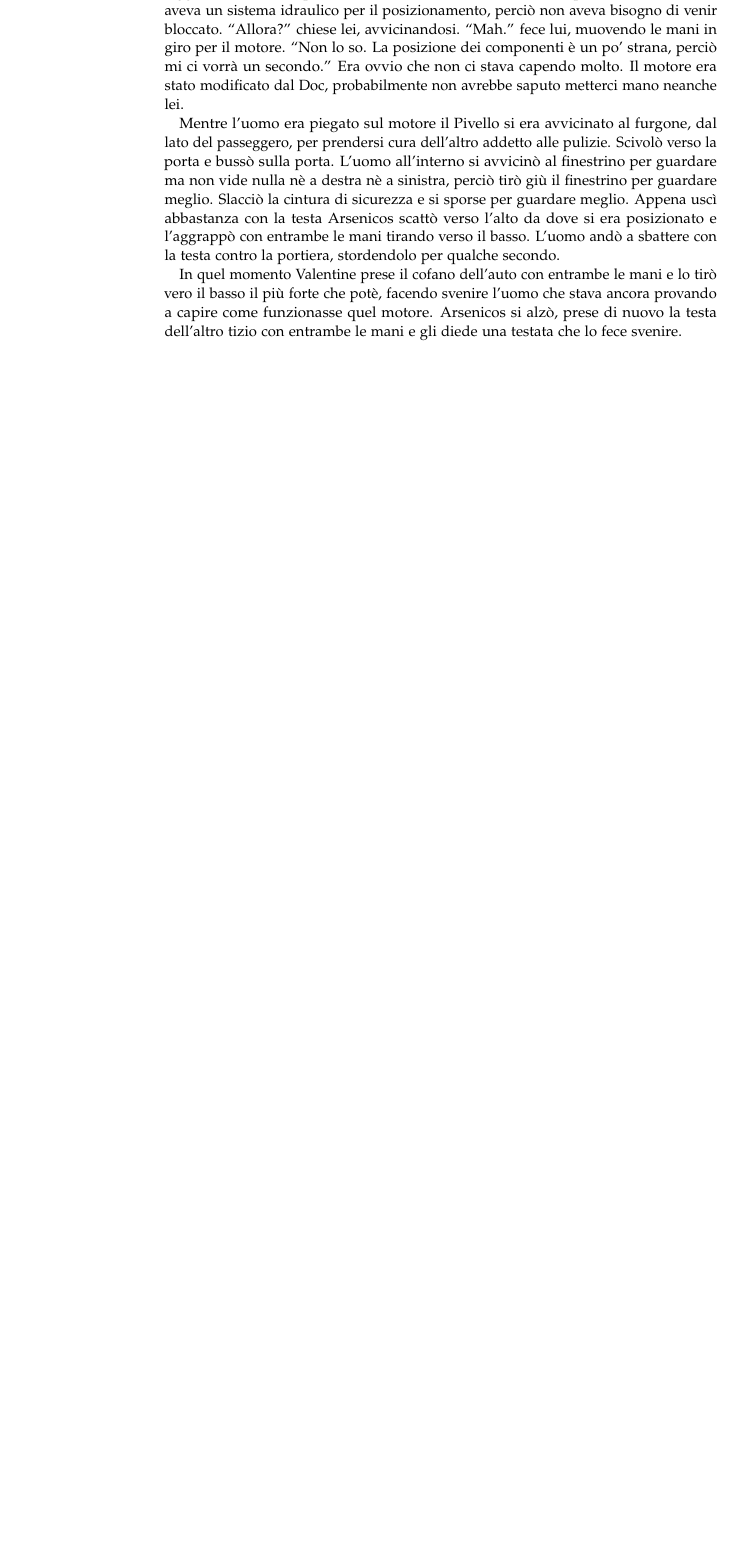
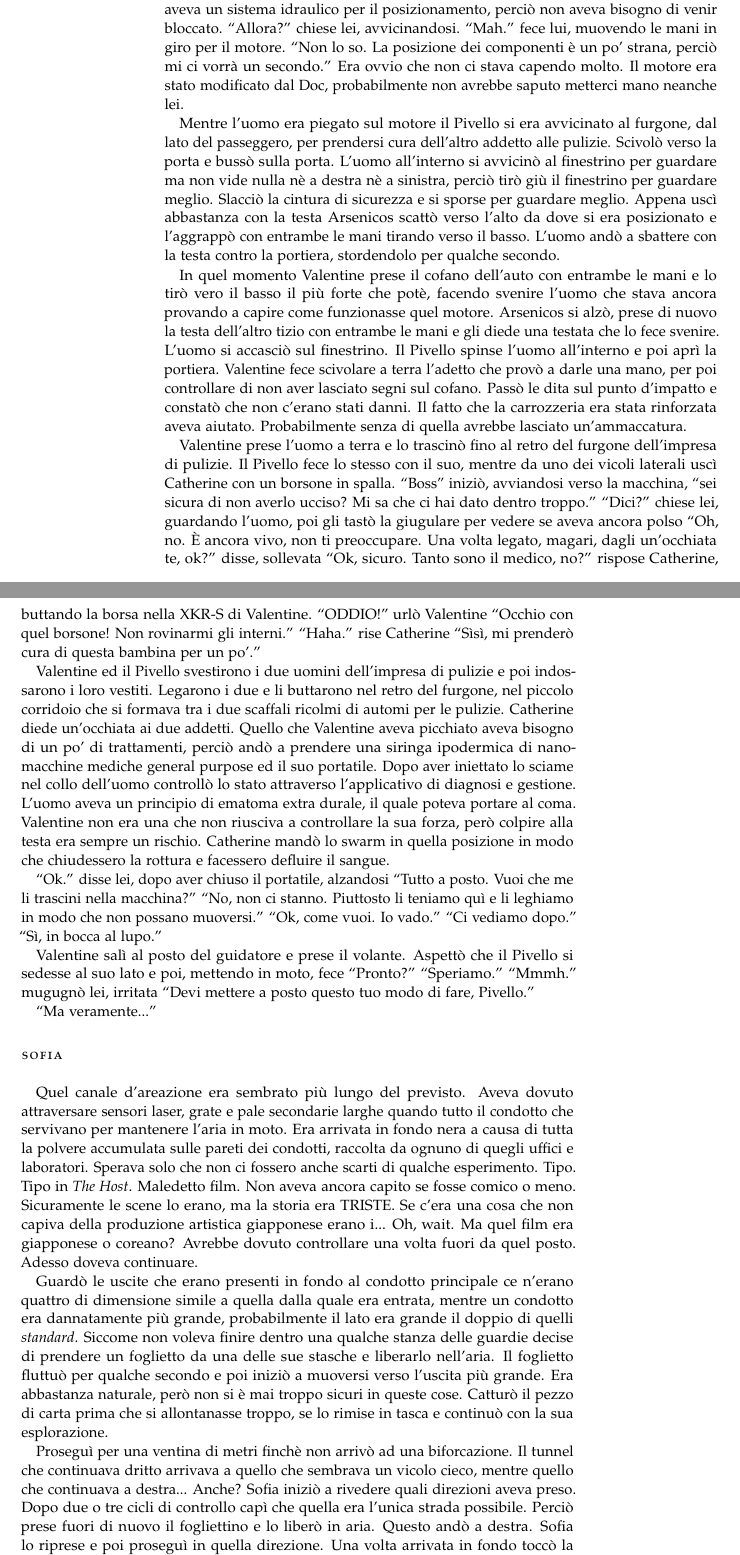
Before and after one commit to Jazzinghen/NaNoWriMo-Projects, a LaTeX thesis (Project 600 Bucks/600Bucks.tex, which reads Project 600 Bucks/Parti/04.tex): part of page 36 of 36 before the commit and two parts of pages 36 and 37 of 37 after it, the two joined at a grey line, cut so that both start at the same text, the shorter picture padded with empty space. Compiled offline with pdfLaTeX; a LaTeX package or settings file that is missing is left out.

Commit message:
Time to assault one of Missing Link's research centres.

```diff
--- a/Project 600 Bucks/Parti/04.tex
+++ b/Project 600 Bucks/Parti/04.tex
@@ -91,4 +91,59 @@
 
     In quel momento Valentine prese il cofano dell'auto con entrambe le mani e lo tirò vero il basso il più forte che
     potè, facendo svenire l'uomo che stava ancora provando a capire come funzionasse quel motore. Arsenicos si alzò,
-    prese di nuovo la testa dell'altro tizio con entrambe le mani e gli diede una testata che lo fece svenire.
+    prese di nuovo la testa dell'altro tizio con entrambe le mani e gli diede una testata che lo fece svenire. L'uomo si
+    accasciò sul finestrino. Il Pivello spinse l'uomo all'interno e poi aprì la portiera. Valentine fece scivolare a
+    terra l'adetto che provò a darle una mano, per poi controllare di non aver lasciato segni sul cofano. Passò le dita
+    sul punto d'impatto e constatò che non c'erano stati danni. Il fatto che la carrozzeria era stata rinforzata aveva
+    aiutato. Probabilmente senza di quella avrebbe lasciato un'ammaccatura.
+
+    Valentine prese l'uomo a terra e lo trascinò fino al retro del furgone dell'impresa di pulizie. Il Pivello fece lo
+    stesso con il suo, mentre da uno dei vicoli laterali uscì Catherine con un borsone in spalla. ``Boss'' iniziò,
+    avviandosi verso la macchina, ``sei sicura di non averlo ucciso? Mi sa che ci hai dato dentro troppo.'' ``Dici?''
+    chiese lei, guardando l'uomo, poi gli tastò la giugulare per vedere se aveva ancora polso ``Oh, no. È ancora vivo,
+    non ti preoccupare. Una volta legato, magari, dagli un'occhiata te, ok?'' disse, sollevata ``Ok, sicuro. Tanto sono
+    il medico, no?'' rispose Catherine, buttando la borsa nella XKR-S di Valentine. ``ODDIO!'' urlò Valentine ``Occhio
+    con quel borsone! Non rovinarmi gli interni.'' ``Haha.'' rise Catherine ``Sìsì, mi prenderò cura di questa bambina
+    per un po'.''
+
+    Valentine ed il Pivello svestirono i due uomini dell'impresa di pulizie e poi indossarono i loro vestiti. Legarono i
+    due e li buttarono nel retro del furgone, nel piccolo corridoio che si formava tra i due scaffali ricolmi di automi
+    per le pulizie. Catherine diede un'occhiata ai due addetti. Quello che Valentine aveva picchiato aveva bisogno di un
+    po' di trattamenti, perciò andò a prendere una siringa ipodermica di nanomacchine mediche general purpose ed il suo
+    portatile. Dopo aver iniettato lo sciame nel collo dell'uomo controllò lo stato attraverso l'applicativo di diagnosi
+    e gestione. L'uomo aveva un principio di ematoma extra durale, il quale poteva portare al coma. Valentine non era
+    una che non riusciva a controllare la sua forza, però colpire alla testa era sempre un rischio. Catherine mandò lo
+    swarm in quella posizione in modo che chiudessero la rottura e facessero defluire il sangue.
+
+    ``Ok.'' disse lei, dopo aver chiuso il portatile, alzandosi ``Tutto a posto. Vuoi che me li trascini nella
+    macchina?'' ``No, non ci stanno. Piuttosto li teniamo quì e li leghiamo in modo che non possano muoversi.'' ``Ok,
+    come vuoi. Io vado.'' ``Ci vediamo dopo.'' ``Sì, in bocca al lupo.''
+
+    Valentine salì al posto del guidatore e prese il volante. Aspettò che il Pivello si sedesse al suo lato e poi,
+    mettendo in moto, fece ``Pronto?'' ``Speriamo.'' ``Mmmh.'' mugugnò lei, irritata ``Devi mettere a posto questo tuo
+    modo di fare, Pivello.''
+
+    ``Ma veramente...''
+
+  \section*{Sofia}
+
+    Quel canale d'areazione era sembrato più lungo del previsto. Aveva dovuto attraversare sensori laser, grate e pale
+    secondarie larghe quando tutto il condotto che servivano per mantenere l'aria in moto. Era arrivata in fondo nera
+    a causa di tutta la polvere accumulata sulle pareti dei condotti, raccolta da ognuno di quegli uffici e laboratori.
+    Sperava solo che non ci fossero anche scarti di qualche esperimento. Tipo. Tipo in \emph{The Host}. Maledetto film.
+    Non aveva ancora capito se fosse comico o meno. Sicuramente le scene lo erano, ma la storia era TRISTE. Se c'era una
+    cosa che non capiva della produzione artistica giapponese erano i... Oh, wait. Ma quel film era giapponese o
+    coreano? Avrebbe dovuto controllare una volta fuori da quel posto. Adesso doveva continuare.
+
+    Guardò le uscite che erano presenti in fondo al condotto principale ce n'erano quattro di dimensione simile a quella
+    dalla quale era entrata, mentre un condotto era dannatamente più grande, probabilmente il lato era grande il doppio
+    di quelli \emph{standard}. Siccome non voleva finire dentro una qualche stanza delle guardie decise di prendere un
+    foglietto da una delle sue stasche e liberarlo nell'aria. Il foglietto fluttuò per qualche secondo e poi iniziò a
+    muoversi verso l'uscita più grande. Era abbastanza naturale, però non si è mai troppo sicuri in queste cose. Catturò
+    il pezzo di carta prima che si allontanasse troppo, se lo rimise in tasca e continuò con la sua esplorazione.
+
+    Proseguì per una ventina di metri finchè non arrivò ad una biforcazione. Il tunnel che continuava dritto arrivava a
+    quello che sembrava un vicolo cieco, mentre quello che continuava a destra... Anche? Sofia iniziò a rivedere quali
+    direzioni aveva preso. Dopo due o tre cicli di controllo capì che quella era l'unica strada possibile. Perciò prese
+    fuori di nuovo il fogliettino e lo liberò in aria. Questo andò a destra. Sofia lo riprese e poi proseguì in quella
+    direzione. Una volta arrivata in fondo toccò la parete la quale non era in alluminio o acciaio o quello con cui
```
Also changed, not shown: Project 600 Bucks/Parti/04.tex (3 more changed lines).
